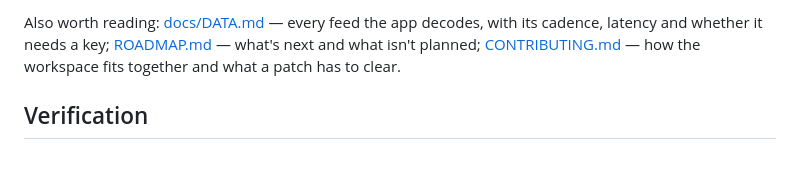
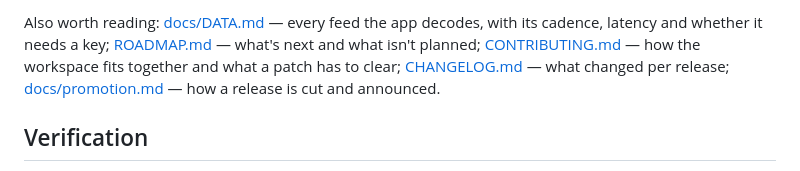
Before and after one commit to d4vid87/hookecho, a Markdown page: README.md, the part around the change. Rendered like a GitHub page.

```diff
--- a/README.md
+++ b/README.md
@@ -680,7 +680,9 @@ reading the screen in direct sun.
 Also worth reading: [docs/DATA.md](docs/DATA.md) — every feed the app decodes,
 with its cadence, latency and whether it needs a key; [ROADMAP.md](ROADMAP.md) —
 what's next and what isn't planned; [CONTRIBUTING.md](CONTRIBUTING.md) — how the
-workspace fits together and what a patch has to clear.
+workspace fits together and what a patch has to clear;
+[CHANGELOG.md](CHANGELOG.md) — what changed per release;
+[docs/promotion.md](docs/promotion.md) — how a release is cut and announced.
 
 ## Verification
 
```
Also changed, not shown: docs/promotion.md (added, +87 -0 lines).
